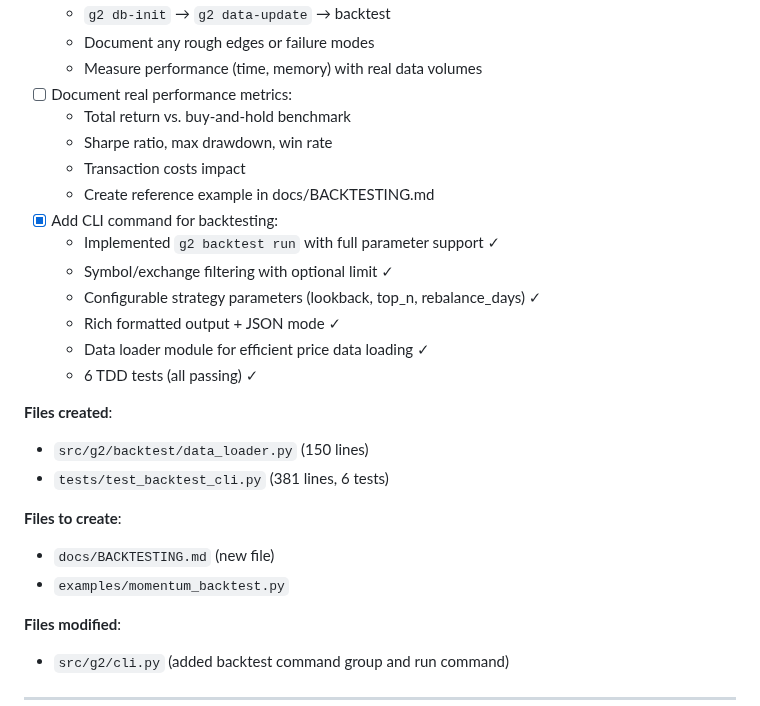
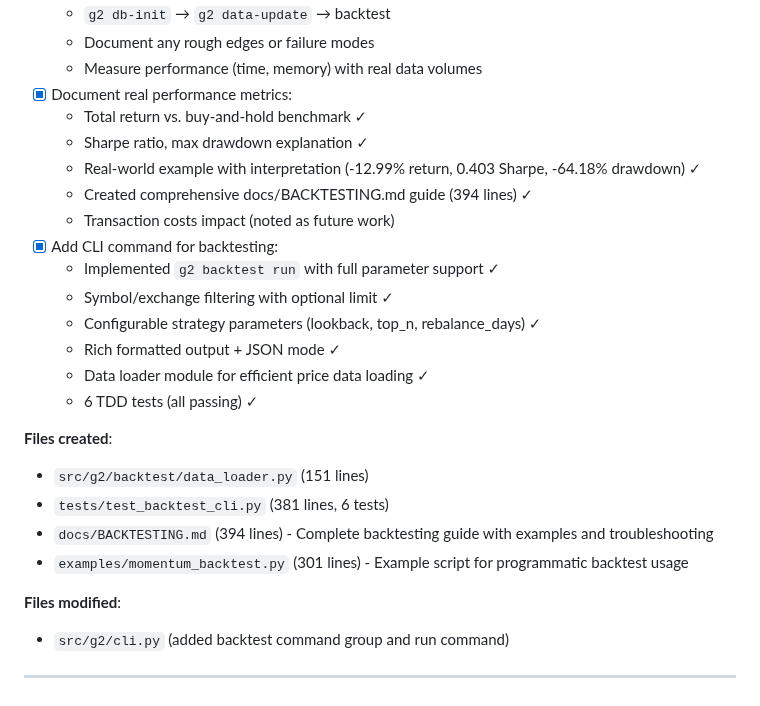
Before and after one commit to simonibsen/gefion, a Markdown page: NEXT_STEPS.md, the part around the change. Rendered like a GitHub page.

Commit message:
docs: update NEXT_STEPS.md Item #11 with completed deliverables
Marked as complete:
- CLI command implementation (g2 backtest run)
- Real performance metrics documentation
- Created docs/BACKTESTING.md (394 lines)
- Created examples/momentum_backtest.py (301 lines)

Item #11 status: Mostly complete
- CLI and documentation: ✓ Done
- Real-world validation: ✓ Done (2 symbols, 2 years, 986 records)
- Remaining: Large-scale test (50+ stocks), end-to-end integration test

```diff
--- a/NEXT_STEPS.md
+++ b/NEXT_STEPS.md
@@ -498,11 +498,12 @@ With the foundation in place, choose your strategic direction based on goals:
   - `g2 db-init` → `g2 data-update` → backtest
   - Document any rough edges or failure modes
   - Measure performance (time, memory) with real data volumes
-- [ ] Document real performance metrics:
-  - Total return vs. buy-and-hold benchmark
-  - Sharpe ratio, max drawdown, win rate
-  - Transaction costs impact
-  - Create reference example in docs/BACKTESTING.md
+- [x] Document real performance metrics:
+  - Total return vs. buy-and-hold benchmark ✓
+  - Sharpe ratio, max drawdown explanation ✓
+  - Real-world example with interpretation (-12.99% return, 0.403 Sharpe, -64.18% drawdown) ✓
+  - Created comprehensive docs/BACKTESTING.md guide (394 lines) ✓
+  - Transaction costs impact (noted as future work)
 - [x] Add CLI command for backtesting:
   - Implemented `g2 backtest run` with full parameter support ✓
   - Symbol/exchange filtering with optional limit ✓
@@ -513,13 +514,10 @@ With the foundation in place, choose your strategic direction based on goals:
 
 **Files created**:
 
-- `src/g2/backtest/data_loader.py` (150 lines)
+- `src/g2/backtest/data_loader.py` (151 lines)
 - `tests/test_backtest_cli.py` (381 lines, 6 tests)
-
-**Files to create**:
-
-- `docs/BACKTESTING.md` (new file)
-- `examples/momentum_backtest.py`
+- `docs/BACKTESTING.md` (394 lines) - Complete backtesting guide with examples and troubleshooting
+- `examples/momentum_backtest.py` (301 lines) - Example script for programmatic backtest usage
 
 **Files modified**:
 
```
